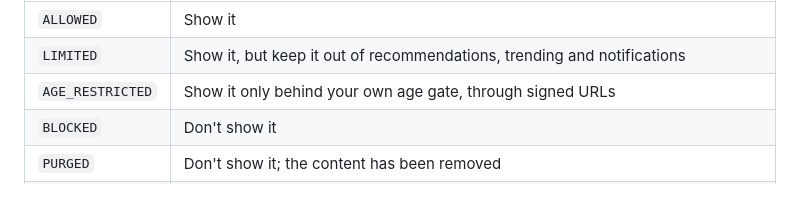
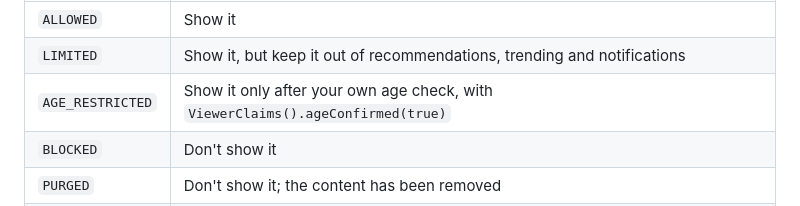
Before and after one commit to CalmLens/sdks, a Markdown page: java/README.md, the part around the change. Drawn GitHub-style.

Commit message:
Clarify Java SDK age-restricted delivery

```diff
--- a/java/README.md
+++ b/java/README.md
@@ -54,7 +54,7 @@ Act on `asset.classification().moderation().status()`:
 | ---------------- | --------------------------------------------------------------------------------------- |
 | `ALLOWED`        | Show it                                                                                 |
 | `LIMITED`        | Show it, but keep it out of recommendations, trending and notifications                 |
-| `AGE_RESTRICTED` | Show it only behind your own age gate, through signed URLs                              |
+| `AGE_RESTRICTED` | Show it only after your own age check, with `ViewerClaims().ageConfirmed(true)`          |
 | `BLOCKED`        | Don't show it                                                                           |
 | `PURGED`         | Don't show it; the content has been removed                                             |
 | `PENDING`        | Not decided yet: wait for a webhook or `waitForDecision`                                |
```
